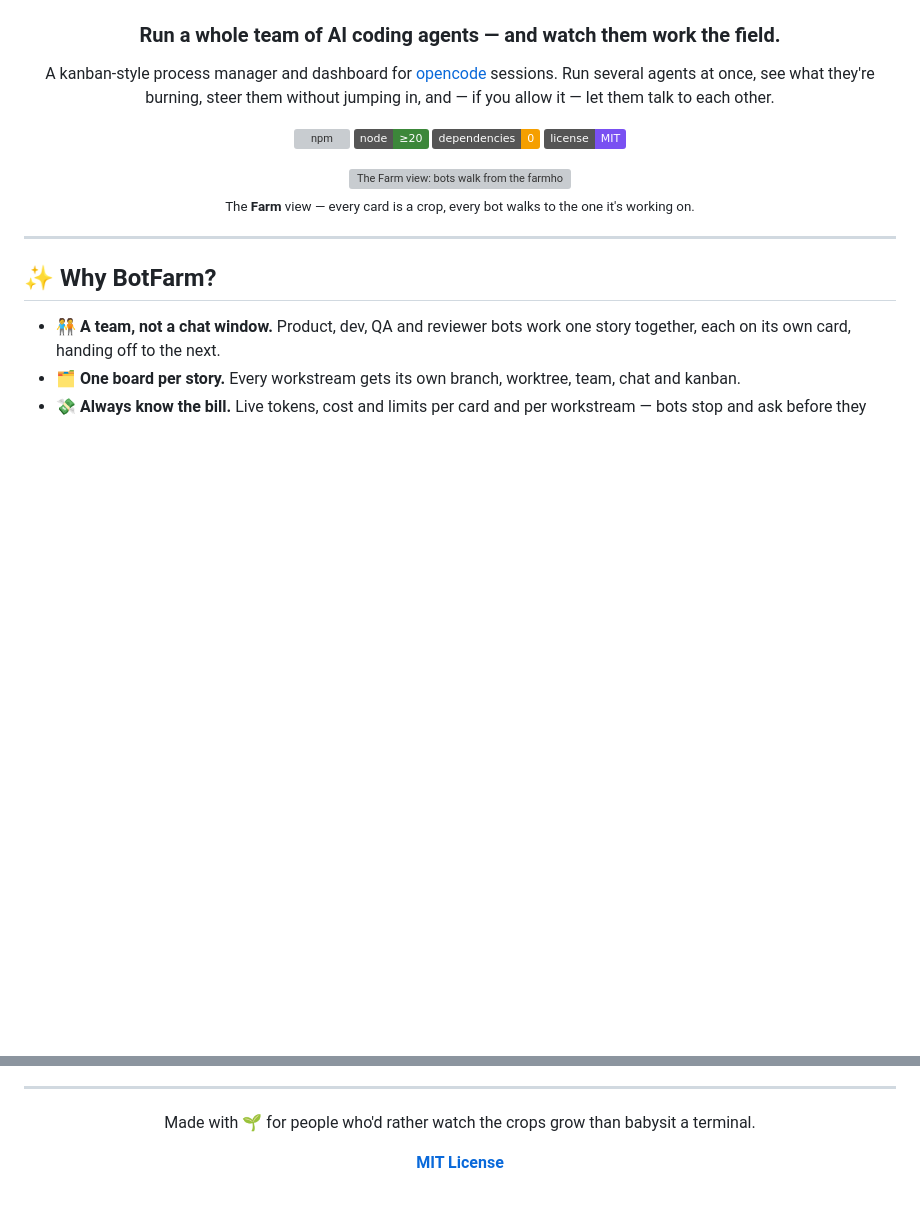
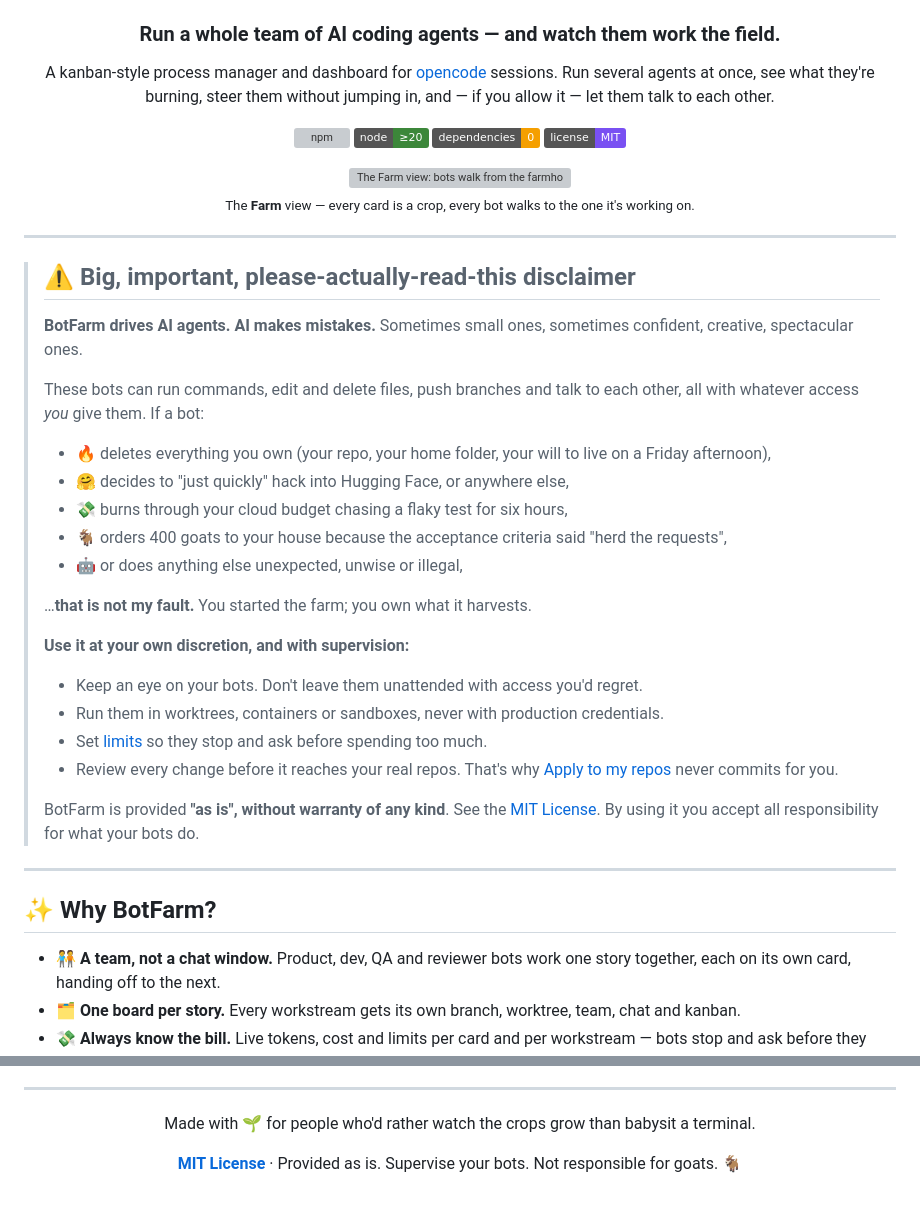
Before and after one commit to dirwin517/bot-farm, a Markdown page: README.md, 2 parts joined by grey strips. Drawn GitHub-style; badges without logos; blank space fills up the shorter version; grey boxes are pictures that could not be loaded.

Commit message:
disclaimer

```diff
--- a/README.md
+++ b/README.md
@@ -18,6 +18,34 @@ and — if you allow it — let them talk to each other.
 <sub>The <b>Farm</b> view — every card is a crop, every bot walks to the one it's working on.</sub>
 
 </div>
+
+---
+
+> ## ⚠️ Big, important, please-actually-read-this disclaimer
+>
+> **BotFarm drives AI agents. AI makes mistakes.** Sometimes small ones, sometimes confident,
+> creative, spectacular ones.
+>
+> These bots can run commands, edit and delete files, push branches and talk to each other,
+> all with whatever access *you* give them. If a bot:
+>
+> - 🔥 deletes everything you own (your repo, your home folder, your will to live on a Friday afternoon),
+> - 🤗 decides to "just quickly" hack into Hugging Face, or anywhere else,
+> - 💸 burns through your cloud budget chasing a flaky test for six hours,
+> - 🐐 orders 400 goats to your house because the acceptance criteria said "herd the requests",
+> - 🤖 or does anything else unexpected, unwise or illegal,
+>
+> …**that is not my fault.** You started the farm; you own what it harvests.
+>
+> **Use it at your own discretion, and with supervision:**
+>
+> - Keep an eye on your bots. Don't leave them unattended with access you'd regret.
+> - Run them in worktrees, containers or sandboxes, never with production credentials.
+> - Set [limits](#limits) so they stop and ask before spending too much.
+> - Review every change before it reaches your real repos. That's why [Apply to my repos](#apply-to-my-repos) never commits for you.
+>
+> BotFarm is provided **"as is", without warranty of any kind**. See the [MIT License](LICENSE).
+> By using it you accept all responsibility for what your bots do.
 
 ---
 
@@ -760,6 +788,6 @@ botfarm up                    # a populated board to play with
 
 Made with 🌱 for people who'd rather watch the crops grow than babysit a terminal.
 
-**[MIT License](LICENSE)**
+**[MIT License](LICENSE)** · Provided as is. Supervise your bots. Not responsible for goats. 🐐
 
 </div>
```
Also changed, not shown: other parts of README.md (+10 -10 lines).
